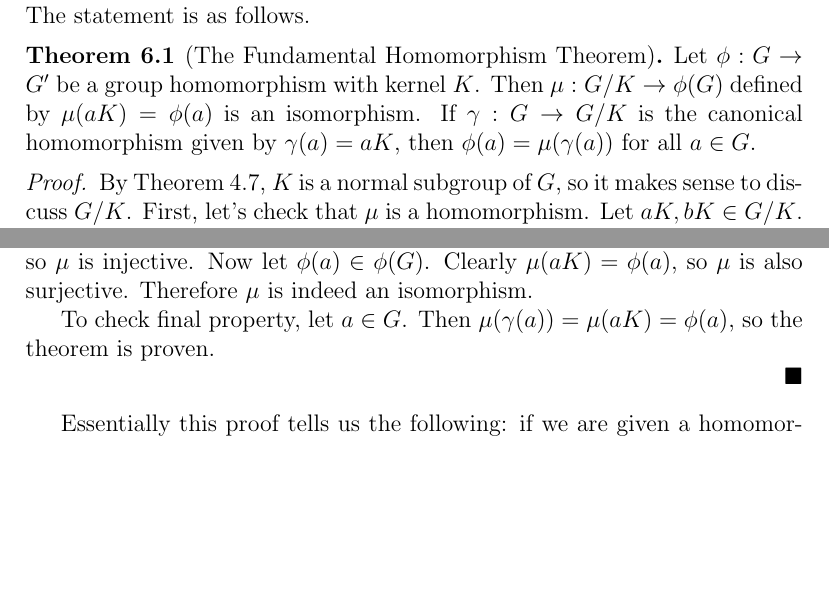
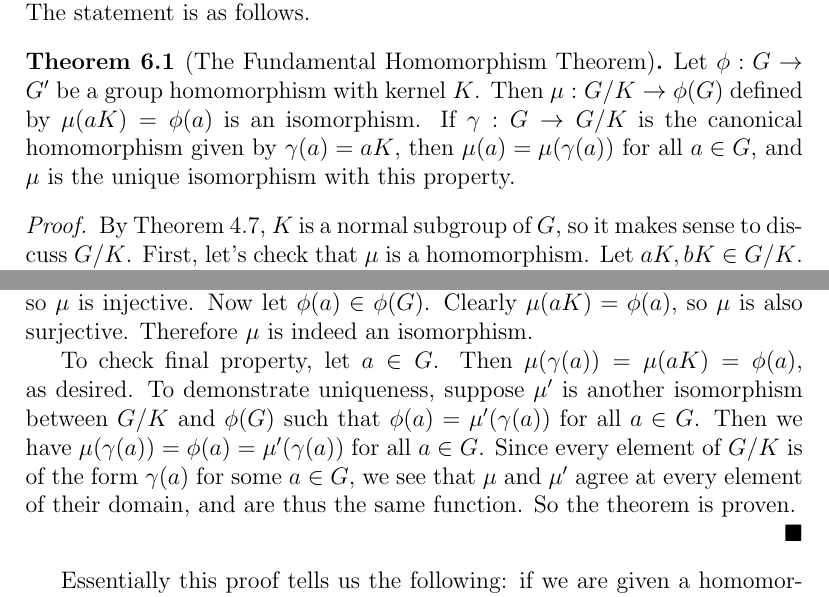
Before and after one commit to MatthewGregoire42/Fundamental-Homomorphism-Theorem, a LaTeX document (FHT.tex, which reads the_theorem.tex): two parts of pages 22 and 23 of 24 before the commit and two parts of pages 22 and 23 of 25 after it, joined at a grey line, cut so that both start at the same text, the shorter picture padded with empty space. Compiled offline with pdfLaTeX.

Commit message:
Added uniqueness to statement of FHT

```diff
--- a/the_theorem.tex
+++ b/the_theorem.tex
@@ -3,7 +3,7 @@
 Now we finally have built all the machinery we need to tackle this theorem. The statement is as follows.
 
 \begin{theorem}[The Fundamental Homomorphism Theorem]
-Let $\phi: G \to G'$ be a group homomorphism with kernel $K$. Then $\mu: G/K \to \phi(G)$ defined by $\mu(aK) = \phi(a)$ is an isomorphism. If $\gamma: G \to G/K$ is the canonical homomorphism given by $\gamma(a) = aK$, then $\phi(a) = \mu(\gamma(a))$ for all $a \in G$.
+Let $\phi: G \to G'$ be a group homomorphism with kernel $K$. Then $\mu: G/K \to \phi(G)$ defined by $\mu(aK) = \phi(a)$ is an isomorphism. If $\gamma: G \to G/K$ is the canonical homomorphism given by $\gamma(a) = aK$, then $\mu(a) = \mu(\gamma(a))$ for all $a \in G$, and $\mu$ is the unique isomorphism with this property.
 \end{theorem}
 
 \begin{proof}
@@ -22,7 +22,7 @@ so the homomorphism property is satisfied. Suppose that $\mu(aK) = \mu(bK).$ The
 \end{align*}
 Therefore $a\inv b \in \ker(\phi) = K$. By Theorem \ref{cosets}, this implies that $aK = bK$, so $\mu$ is injective. Now let $\phi(a) \in \phi(G)$. Clearly $\mu(aK) = \phi(a)$, so $\mu$ is also surjective. Therefore $\mu$ is indeed an isomorphism.
 
-To check final property, let $a \in G$. Then $\mu(\gamma(a)) = \mu(aK) = \phi(a)$, so the theorem is proven.
+To check final property, let $a \in G$. Then $\mu(\gamma(a)) = \mu(aK) = \phi(a)$, as desired. To demonstrate uniqueness, suppose $\mu'$ is another isomorphism between $G/K$ and $\phi(G)$ such that $\phi(a) = \mu'(\gamma(a))$ for all $a \in G$. Then we have $\mu(\gamma(a)) = \phi(a) = \mu'(\gamma(a))$ for all $a \in G$. Since every element of $G/K$ is of the form $\gamma(a)$ for some $a \in G$, we see that $\mu$ and $\mu'$ agree at every element of their domain, and are thus the same function. So the theorem is proven.
 
 \end{proof}
 
```
Also changed, not shown: FHT.pdf.
